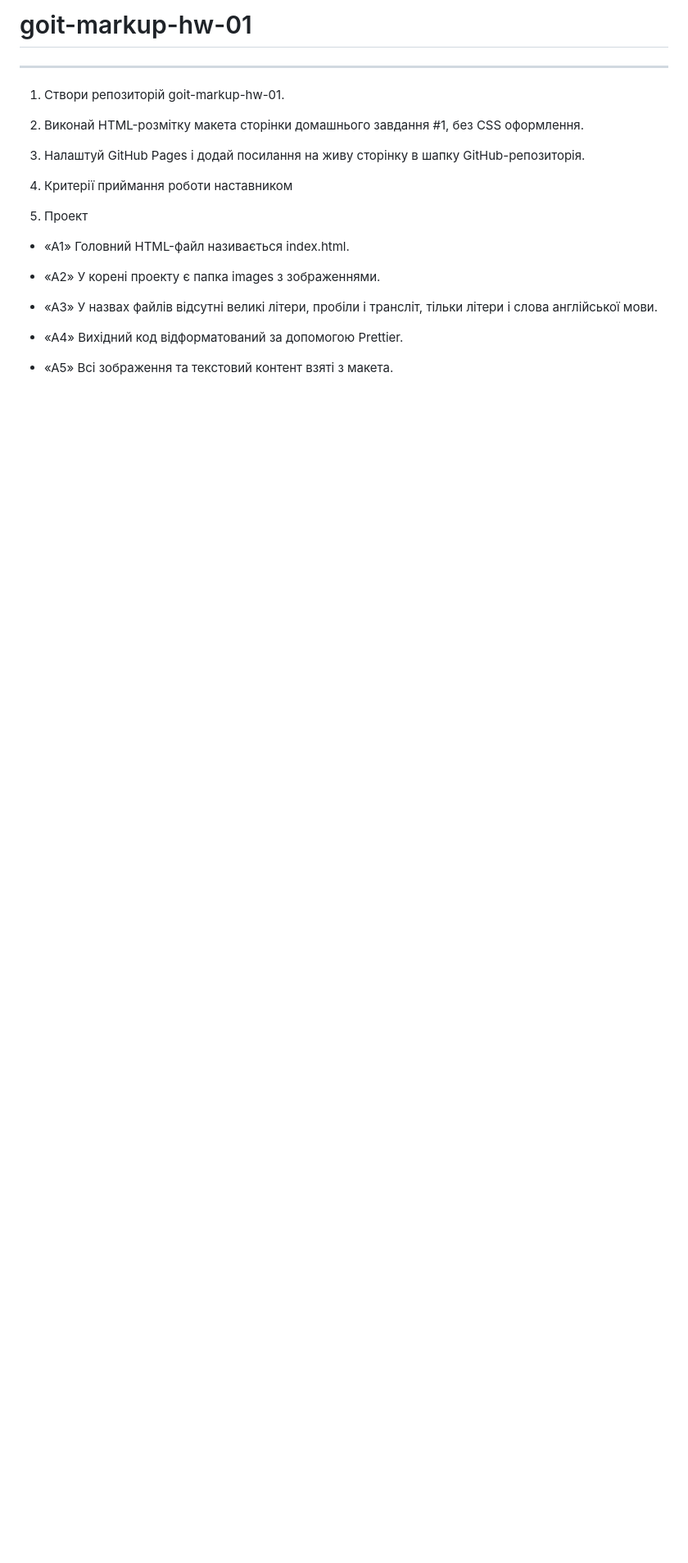
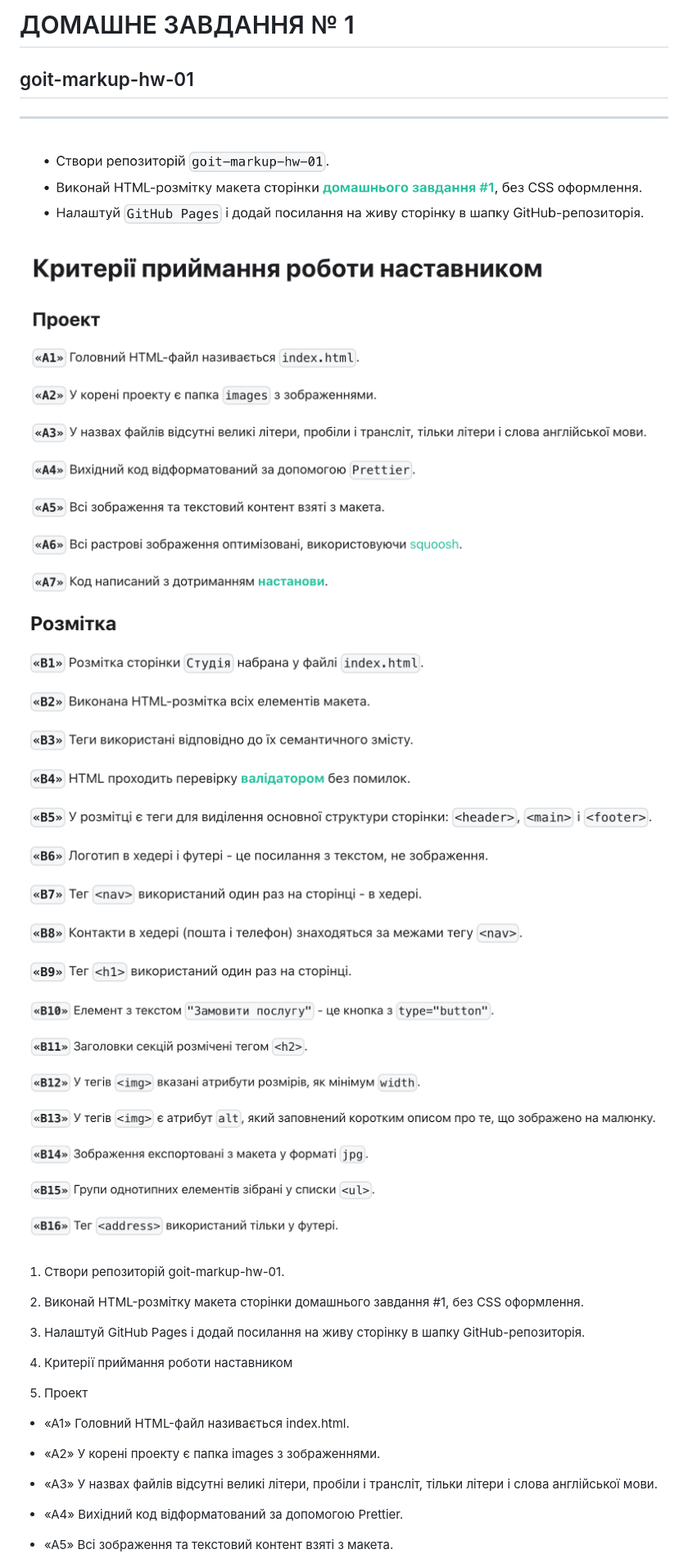
Before and after one commit to ViktorSvertoka/24-css-projects, a Markdown page: README.md, the part around the change. Shown at 82% size. Rendered like a GitHub page; pictures changed too: assets/task-1.png (added), assets/task-2.png (added), assets/task-3.png (added); blank space fills up the shorter version.

Commit message:
Added change to readme

```diff
--- a/README.md
+++ b/README.md
@@ -1,6 +1,13 @@
-# goit-markup-hw-01
+# ДОМАШНЕ ЗАВДАННЯ № 1
+
+## goit-markup-hw-01
 
 ---
+
+![GitHub actions settings](./assets/task-1.png)
+![GitHub actions settings](./assets/task-2.png)
+![GitHub actions settings](./assets/task-3.png)
+![GitHub actions settings](./assets/task-4.png)
 
 1. Створи репозиторій goit-markup-hw-01.
 
```
Also changed, not shown: 2 other files.
